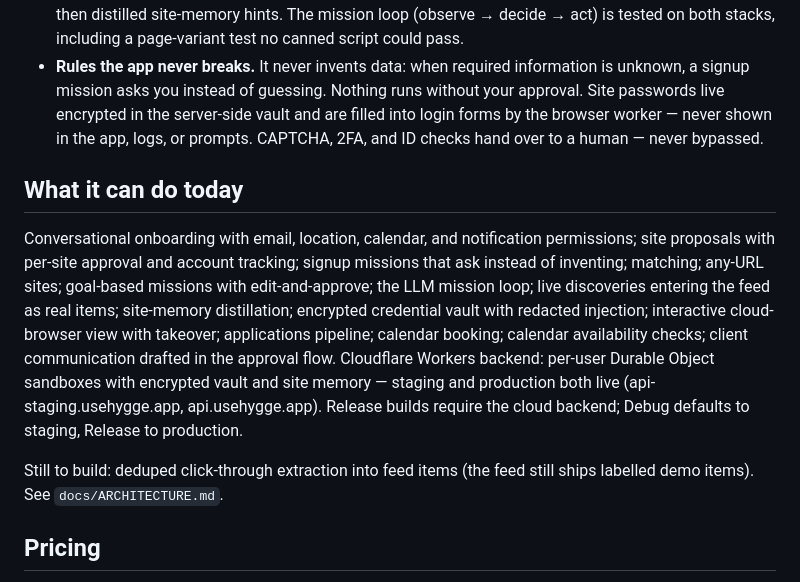
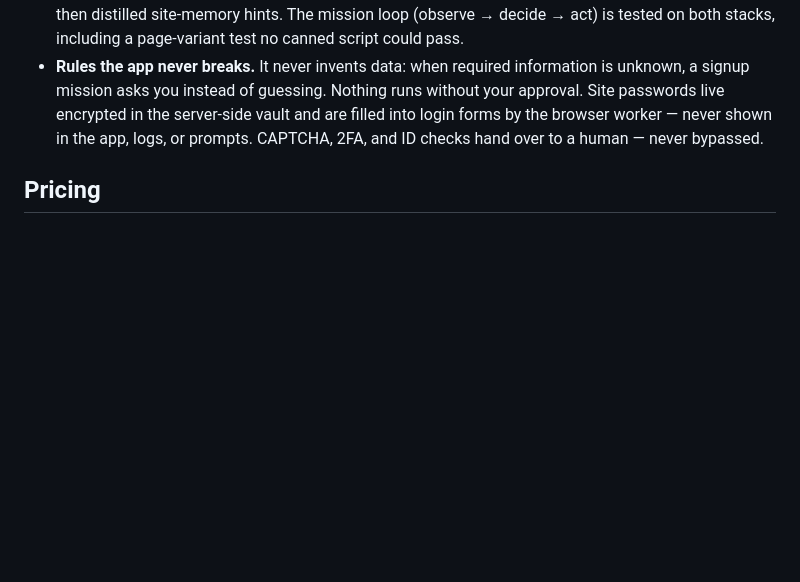
Before and after one commit to Lembergdk/hygge, a Markdown page: README.md, the part around the change. Drawn GitHub-style; blank space fills up the shorter version.

Commit message:
Update README to reflect current app features
Removed outdated features and clarified current capabilities of the application.

```diff
--- a/README.md
+++ b/README.md
@@ -48,12 +48,6 @@ Hygge does all of it for you, and only asks for your time when there's something
 - **Verified live, not claimed.** On a cold visit to Remote OK (run on the original local service, since retired — the cloud port has since reached parity), the agent chose its own actions step by step (Spark 1.3, escalating to Wonder 1.0 after a failed click), extracted real job listings, decided it was done, and only then distilled site-memory hints. The mission loop (observe → decide → act) is tested on both stacks, including a page-variant test no canned script could pass.
 - **Rules the app never breaks.** It never invents data: when required information is unknown, a signup mission asks you instead of guessing. Nothing runs without your approval. Site passwords live encrypted in the server-side vault and are filled into login forms by the browser worker — never shown in the app, logs, or prompts. CAPTCHA, 2FA, and ID checks hand over to a human — never bypassed.
 
-## What it can do today
-
-Conversational onboarding with email, location, calendar, and notification permissions; site proposals with per-site approval and account tracking; signup missions that ask instead of inventing; matching; any-URL sites; goal-based missions with edit-and-approve; the LLM mission loop; live discoveries entering the feed as real items; site-memory distillation; encrypted credential vault with redacted injection; interactive cloud-browser view with takeover; applications pipeline; calendar booking; calendar availability checks; client communication drafted in the approval flow. Cloudflare Workers backend: per-user Durable Object sandboxes with encrypted vault and site memory — staging and production both live (api-staging.usehygge.app, api.usehygge.app). Release builds require the cloud backend; Debug defaults to staging, Release to production.
-
-Still to build: deduped click-through extraction into feed items (the feed still ships labelled demo items). See `docs/ARCHITECTURE.md`.
-
 ## Pricing
 
 Free up to $100 earned per month — then Plus at $9.99/month or $99/year for unlimited earnings. The goal is never a cut of every paycheck: it's becoming a trusted ally in your personal finances, where partnerships, in-house services, member perks, and sponsored opportunities do the rest.
```
